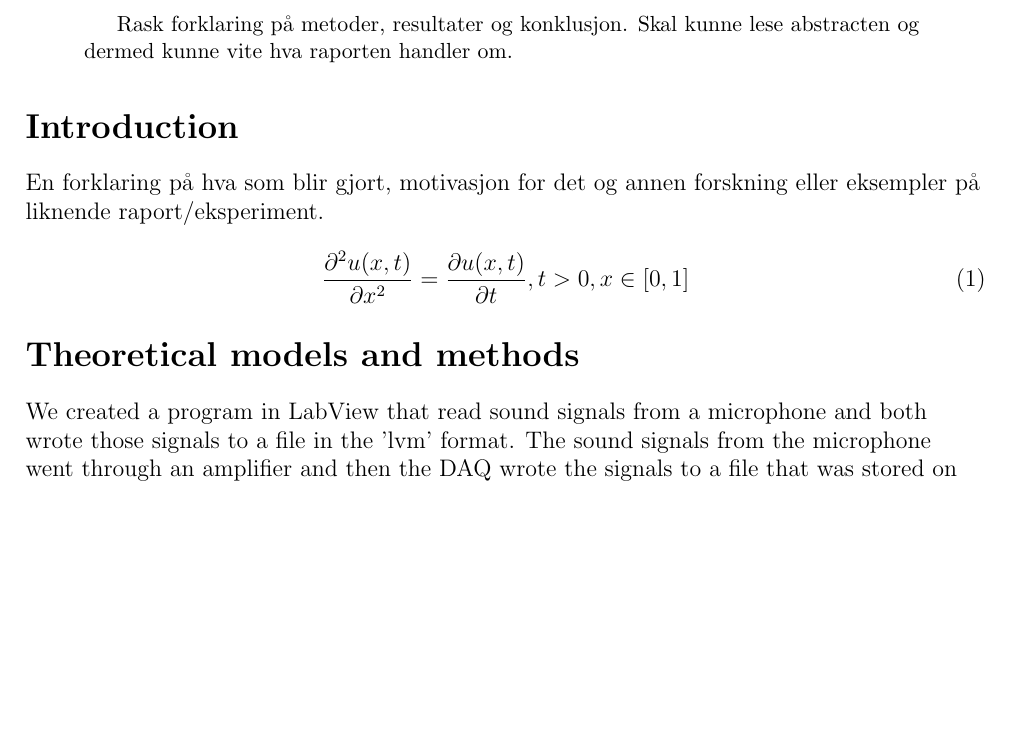
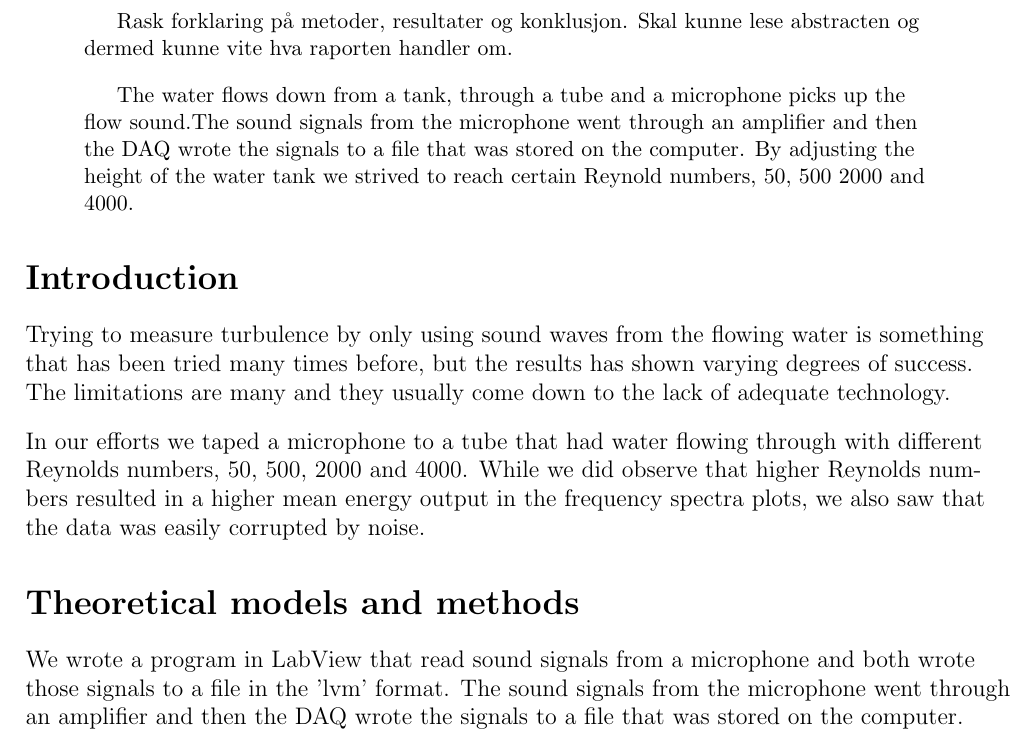
Before and after one commit to ShakoFarhad/LabView-Project-MEK4600, a LaTeX paper (Labview_Project_MEK4600.tex): part of page 1 of 5, cut so that both start at the same text, the shorter picture padded with empty space. Compiled offline with pdfLaTeX.

Commit message:
Add files via upload

```diff
--- a/Labview_Project_MEK4600.tex
+++ b/Labview_Project_MEK4600.tex
@@ -79,18 +79,19 @@ University College of Southeast Norway",
 \maketitle
 
 \begin{abstract}
-Rask forklaring på metoder, resultater og konklusjon. Skal kunne lese abstracten og dermed kunne vite hva raporten handler om.
+Rask forklaring på metoder, resultater og konklusjon. Skal kunne lese abstracten og dermed kunne vite hva raporten handler om. \bigskip
+
+The water flows down from a tank, through a tube and a microphone picks up the flow sound.The sound signals from the microphone went through an amplifier and then the DAQ wrote the signals to a file that was stored on the computer. By adjusting the height of the water tank we strived to reach certain Reynold numbers, 50, 500 2000 and 4000.
+
 \end{abstract}
 
 \section*{Introduction}
-En forklaring på hva som blir gjort, motivasjon for det og annen forskning eller eksempler på liknende raport/eksperiment.\\ \bigskip
+Trying to measure turbulence by only using sound waves from the flowing water is something that has been tried many times before, but the results has shown varying degrees of success. The limitations are many and they usually come down to the lack of adequate technology. \bigskip
 
-\begin{equation} \label{eq:1D-Diffusion}
- \frac{\partial^2 u(x,t)}{\partial x^2} =\frac{\partial u(x,t)}{\partial t}, t> 0, x\in [0,1]
-\end{equation}
+In our efforts we taped a microphone to a tube that had water flowing through with different Reynolds numbers, 50, 500, 2000 and 4000. While we did observe that higher Reynolds numbers resulted in a higher mean energy output in the frequency spectra plots, we also saw that the data was easily corrupted by noise.
 
 \section*{Theoretical models and methods}
-We created a program in LabView that read sound signals from a microphone and both wrote those signals to a file in the 'lvm' format. The sound signals from the microphone went through an amplifier and then the DAQ wrote the signals to a file that was stored on the computer. We chose the sampling frequency to be $20000$ Hz because we believed that the highest signal frequency would be at around $8000$ Hz. From the Nyquist-Shannon sampling theorem we knew that we had to select a sampling frequency that was two times the highest signal frequency. And because we wanted to avoid loss of data from inadequate sampling frequency, we added another $4000$ Hz, giving us a total of $20000$ Hz. \bigskip
+We wrote a program in LabView that read sound signals from a microphone and both wrote those signals to a file in the 'lvm' format. The sound signals from the microphone went through an amplifier and then the DAQ wrote the signals to a file that was stored on the computer. We chose the sampling frequency to be $20000$ Hz because we believed that the highest signal frequency would be at around $8000$ Hz. From the Nyquist-Shannon sampling theorem we knew that we had to select a sampling frequency that was two times the highest signal frequency. And because we wanted to avoid loss of data from inadequate sampling frequency, we added another $4000$ Hz, giving us a total of $20000$ Hz. \bigskip
 
 The experiment was setup as seen in figure \ref{fig:1}. The water flows down from the white tank, through a tube on the table, behind the laptop, and before it flows in to the blue bucket at the bottom right, the microphone picks up the flow sound. The blue bucket is placed on top of a digital flat scale, measuring in grams. The height of the white tank was measured from the water surface to the floor with a digital laser device, and then subtracted that height with the height from the tube end to the floor. (MÅ VITE HVOR MYE TUBE END TIL FLOOR ER FOR HØYED! FARNAZ SKAL VITE DETTE) We were supposed to reach certain Reynold numbers (50, 500 2000 and 4000) by adjusting the height of the white water tank. \bigskip
 
```
Also changed, not shown: Labview_Project_MEK4600.pdf.
